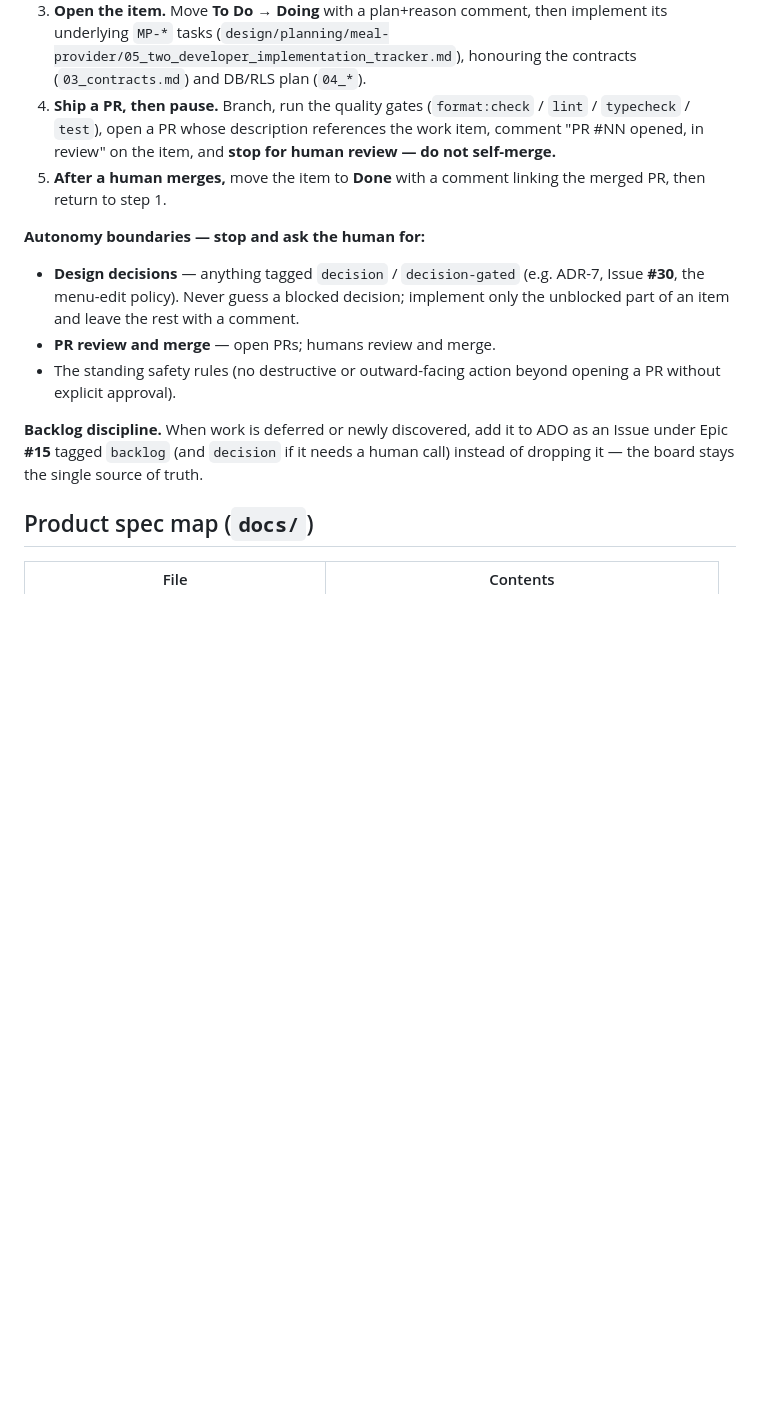
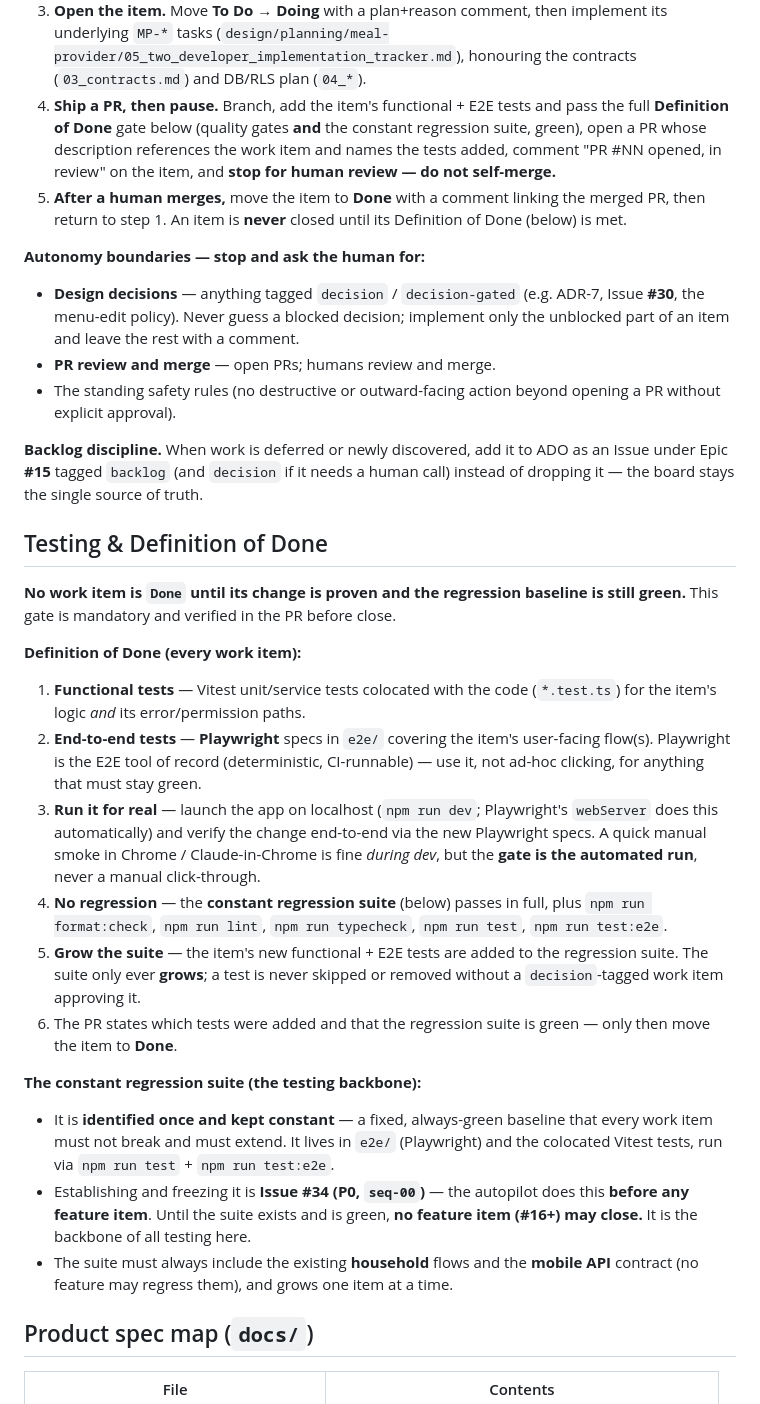
Before and after one commit to aishvar23/mealmenuplanner, a Markdown page: CLAUDE.md, the part around the change. Drawn GitHub-style; blank space fills up the shorter version.

Commit message:
docs(claude): add Testing & Definition-of-Done gate + regression backbone
A work item cannot close until: functional (Vitest) + E2E (Playwright) tests are added for it, the change is verified by running the app on localhost via Playwright, and the constant regression suite + quality gates are green. The regression suite is identified once and kept constant (household + mobile-API baseline), only grows, and is established first by P0 Issue #34 (seq-00) before any feature item.

Work items: AB#33 (autopilot), AB#34 (P0 regression backbone)

Co-Authored-By: Claude Opus 4.8 (1M context) <noreply@anthropic.com>

```diff
--- a/CLAUDE.md
+++ b/CLAUDE.md
@@ -99,12 +99,14 @@ work even after a reboot or lost context.
    implement its underlying `MP-*` tasks
    (`design/planning/meal-provider/05_two_developer_implementation_tracker.md`),
    honouring the contracts (`03_contracts.md`) and DB/RLS plan (`04_*`).
-4. **Ship a PR, then pause.** Branch, run the quality gates
-   (`format:check` / `lint` / `typecheck` / `test`), open a PR whose description
-   references the work item, comment "PR #NN opened, in review" on the item, and
-   **stop for human review — do not self-merge.**
+4. **Ship a PR, then pause.** Branch, add the item's functional + E2E tests and
+   pass the full **Definition of Done** gate below (quality gates **and** the
+   constant regression suite, green), open a PR whose description references the
+   work item and names the tests added, comment "PR #NN opened, in review" on the
+   item, and **stop for human review — do not self-merge.**
 5. **After a human merges,** move the item to **Done** with a comment linking the
-   merged PR, then return to step 1.
+   merged PR, then return to step 1. An item is **never** closed until its
+   Definition of Done (below) is met.
 
 **Autonomy boundaries — stop and ask the human for:**
 
@@ -118,6 +120,42 @@ work even after a reboot or lost context.
 **Backlog discipline.** When work is deferred or newly discovered, add it to ADO as
 an Issue under Epic **#15** tagged `backlog` (and `decision` if it needs a human
 call) instead of dropping it — the board stays the single source of truth.
+
+## Testing & Definition of Done
+
+**No work item is `Done` until its change is proven and the regression baseline is
+still green.** This gate is mandatory and verified in the PR before close.
+
+**Definition of Done (every work item):**
+
+1. **Functional tests** — Vitest unit/service tests colocated with the code
+   (`*.test.ts`) for the item's logic _and_ its error/permission paths.
+2. **End-to-end tests** — **Playwright** specs in `e2e/` covering the item's
+   user-facing flow(s). Playwright is the E2E tool of record (deterministic,
+   CI-runnable) — use it, not ad-hoc clicking, for anything that must stay green.
+3. **Run it for real** — launch the app on localhost (`npm run dev`; Playwright's
+   `webServer` does this automatically) and verify the change end-to-end via the new
+   Playwright specs. A quick manual smoke in Chrome / Claude-in-Chrome is fine
+   _during dev_, but the **gate is the automated run**, never a manual click-through.
+4. **No regression** — the **constant regression suite** (below) passes in full,
+   plus `npm run format:check`, `npm run lint`, `npm run typecheck`,
+   `npm run test`, `npm run test:e2e`.
+5. **Grow the suite** — the item's new functional + E2E tests are added to the
+   regression suite. The suite only ever **grows**; a test is never skipped or
+   removed without a `decision`-tagged work item approving it.
+6. The PR states which tests were added and that the regression suite is green —
+   only then move the item to **Done**.
+
+**The constant regression suite (the testing backbone):**
+
+- It is **identified once and kept constant** — a fixed, always-green baseline that
+  every work item must not break and must extend. It lives in `e2e/` (Playwright)
+  and the colocated Vitest tests, run via `npm run test` + `npm run test:e2e`.
+- Establishing and freezing it is **Issue #34 (P0, `seq-00`)** — the autopilot does
+  this **before any feature item**. Until the suite exists and is green, **no
+  feature item (#16+) may close.** It is the backbone of all testing here.
+- The suite must always include the existing **household** flows and the **mobile
+  API** contract (no feature may regress them), and grows one item at a time.
 
 ## Product spec map (`docs/`)
 
```
